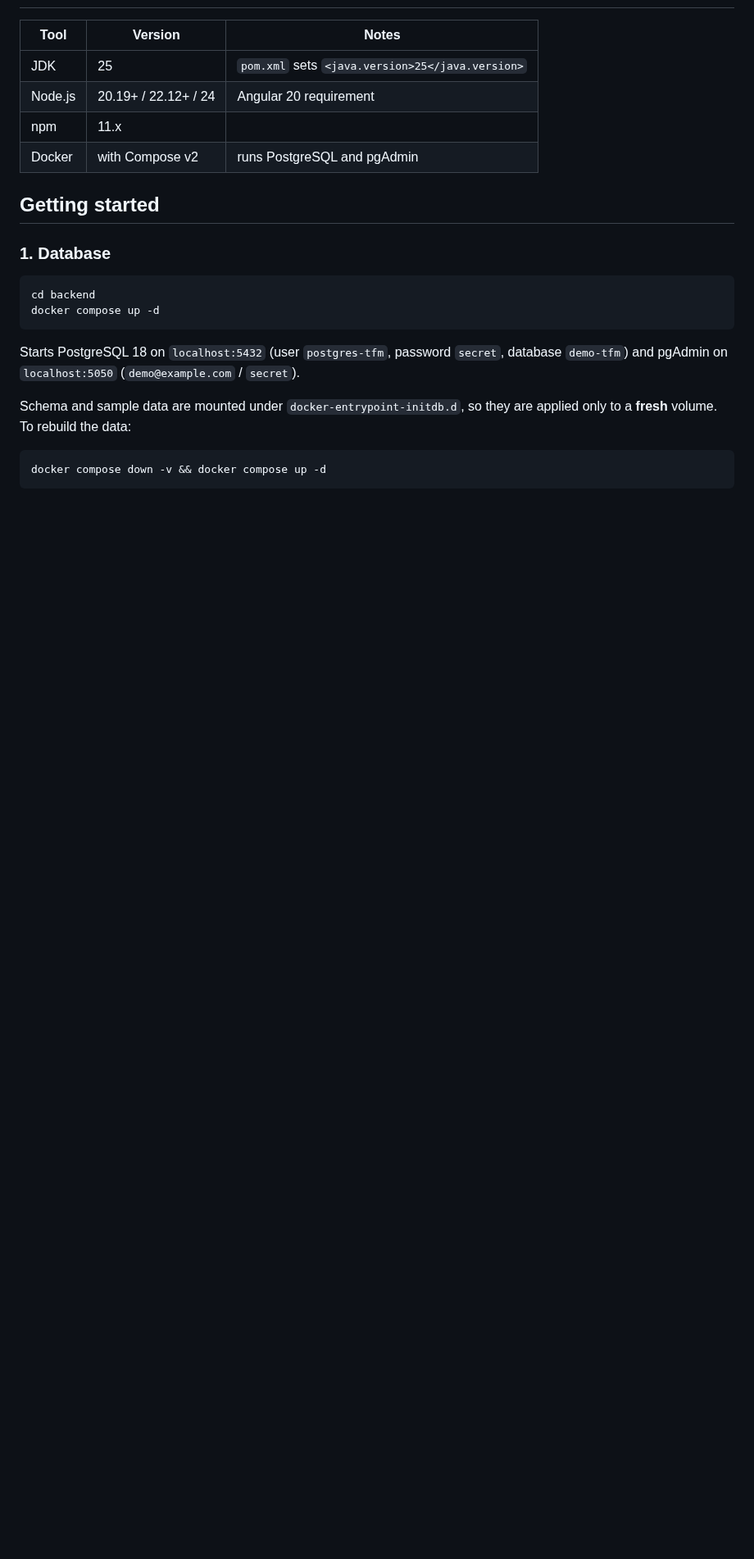
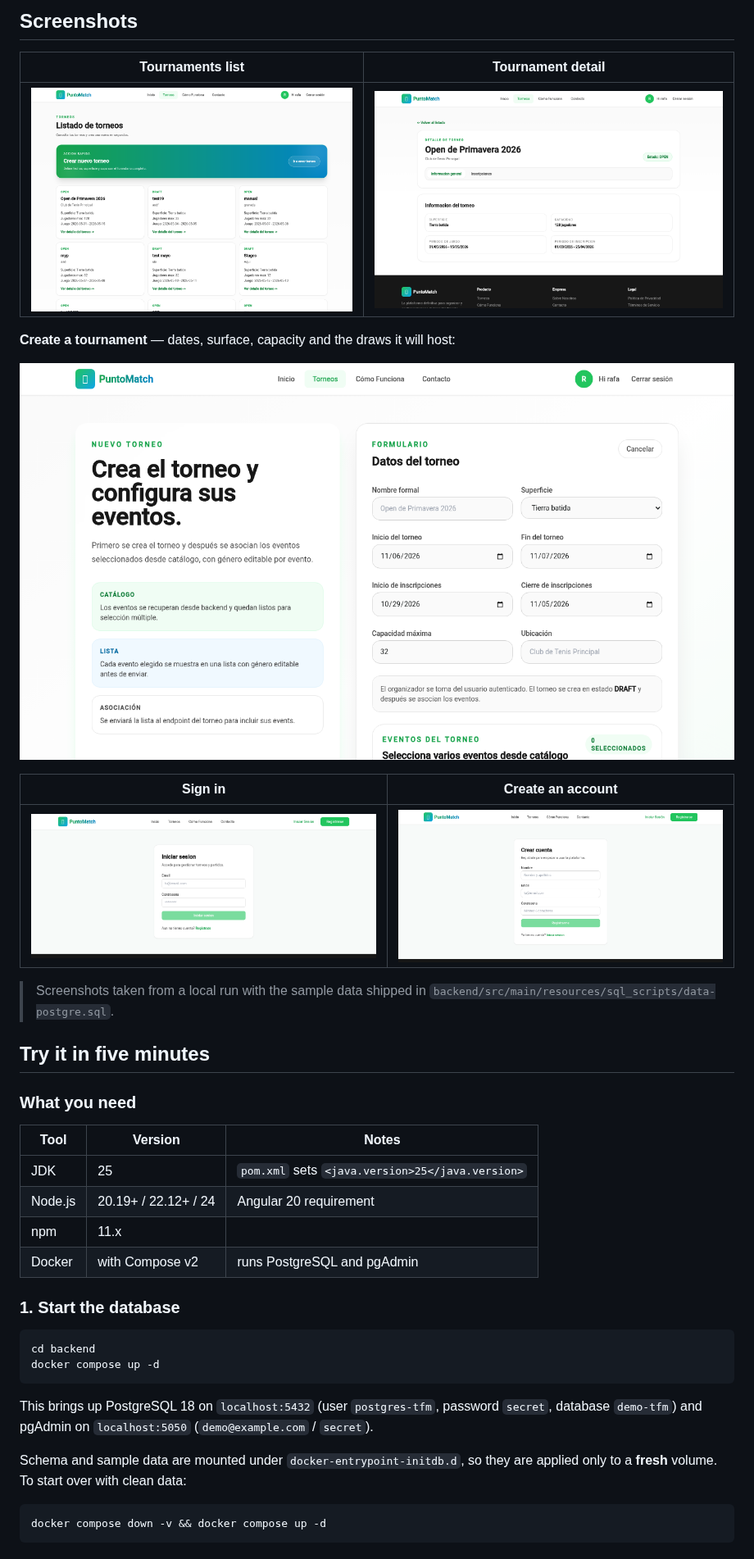
Before and after one commit to ismeh/tennis_tournament_platform, a Markdown page: README.md, the part around one of its changes. Shown at 82% size. Rendered like a GitHub page; pictures changed too: docs/screenshots/login.png (added), docs/screenshots/register.png (added), docs/screenshots/tournament-create.png (added); blank space fills up the shorter version.

Commit message:
Rewrite the README as a product introduction and add screenshots

````diff
--- a/README.md
+++ b/README.md
@@ -9,3 +34,23 @@ A web platform for organising tennis tournaments, built as the author's Master's
+## Screenshots
+
+| Tournaments list | Tournament detail |
+|---|---|
+| ![Tournaments list](docs/screenshots/tournaments.png) | ![Tournament detail](docs/screenshots/tournament-detail.png) |
+
+**Create a tournament** — dates, surface, capacity and the draws it will host:
+
+![Create tournament](docs/screenshots/tournament-create.png)
+
+| Sign in | Create an account |
+|---|---|
+| ![Login](docs/screenshots/login.png) | ![Register](docs/screenshots/register.png) |
+
+> Screenshots taken from a local run with the sample data shipped in
+> `backend/src/main/resources/sql_scripts/data-postgre.sql`.
+
+## Try it in five minutes
+
+### What you need
 
 | Tool | Version | Notes |
 |---|---|---|
@@ -14,20 +59,18 @@ A web platform for organising tennis tournaments, built as the author's Master's
 | npm | 11.x | |
 | Docker | with Compose v2 | runs PostgreSQL and pgAdmin |
 
-## Getting started
-
-### 1. Database
+### 1. Start the database
 
 ```bash
 cd backend
 docker compose up -d
 ```
 
-Starts PostgreSQL 18 on `localhost:5432` (user `postgres-tfm`, password `secret`, database
+This brings up PostgreSQL 18 on `localhost:5432` (user `postgres-tfm`, password `secret`, database
 `demo-tfm`) and pgAdmin on `localhost:5050` (`demo@example.com` / `secret`).
 
 Schema and sample data are mounted under `docker-entrypoint-initdb.d`, so they are applied only to
-a **fresh** volume. To rebuild the data:
+a **fresh** volume. To start over with clean data:
 
 ```bash
 docker compose down -v && docker compose up -d
````
Also changed, not shown: other parts of README.md (+121 -16 lines), docs/screenshots/home.png (added).
